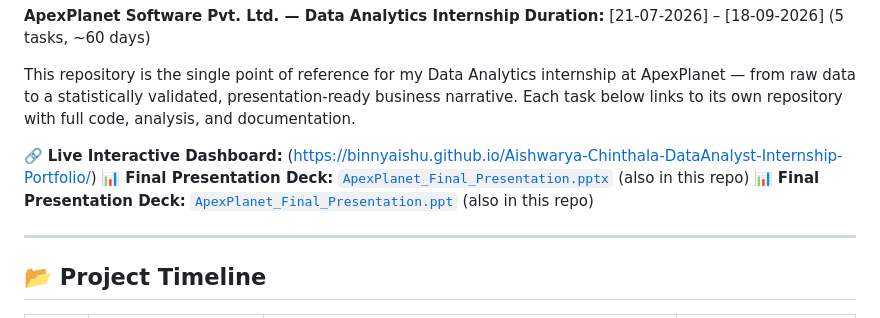
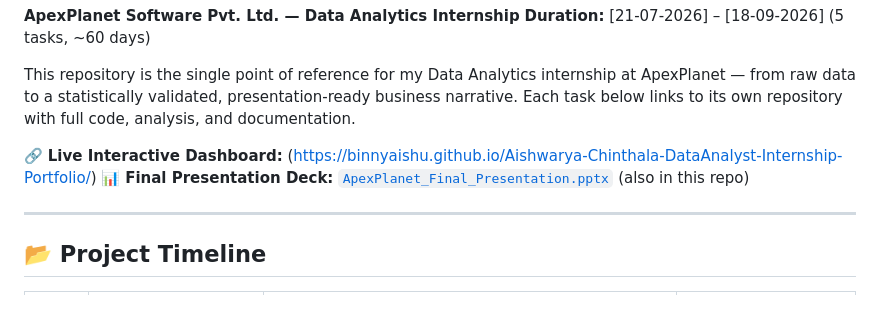
Before and after one commit to binnyaishu/Aishwarya-Chinthala-DataAnalyst-Internship-Portfolio, a Markdown page: README.md, the part around the change. GitHub-like rendering.

```diff
--- a/README.md
+++ b/README.md
@@ -9,7 +9,7 @@ Each task below links to its own repository with full code, analysis, and docume
 
 🔗 **Live Interactive Dashboard:** (https://binnyaishu.github.io/Aishwarya-Chinthala-DataAnalyst-Internship-Portfolio/)
 📊 **Final Presentation Deck:** [`ApexPlanet_Final_Presentation.pptx`](./ApexPlanet_Final_Presentation.pptx) (also in this repo)
-📊 **Final Presentation Deck:** [`ApexPlanet_Final_Presentation.ppt`](./ApexPlanet_Final_Presentation.ppt) (also in this repo)
+
 
 ---
 
```
